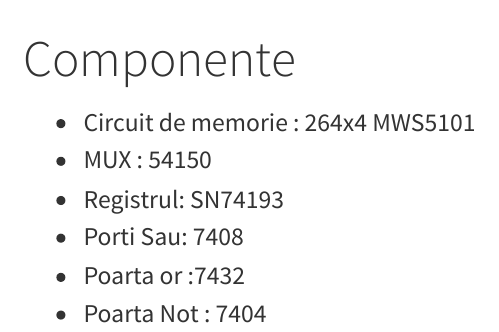
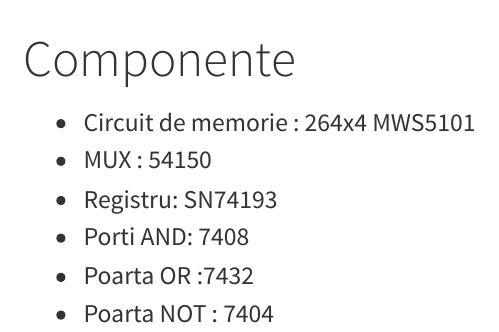
Before and after one commit to RagnarokMew/TEMA-ECHIPA-PL, a Quarto document (src/componente_util.qmd): the page in a window 1100 px wide, from its top. Rendered offline with R 4.5, knitr and Pandoc in place of Quarto, with nearby package versions.

Commit message:
Fix components typo

```diff
--- a/src/componente_util.qmd
+++ b/src/componente_util.qmd
@@ -2,7 +2,7 @@
 
 * Circuit de memorie : 264x4 MWS5101
 * MUX : 54150
-* Registrul: SN74193
-* Porti Sau: 7408
-* Poarta or :7432
-* Poarta Not : 7404
+* Registru: SN74193
+* Porti AND: 7408
+* Poarta OR :7432
+* Poarta NOT : 7404
```
